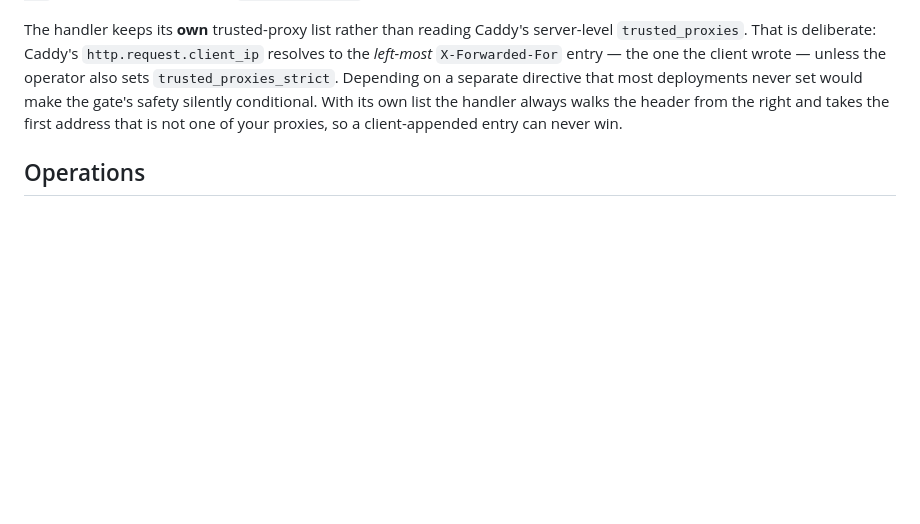
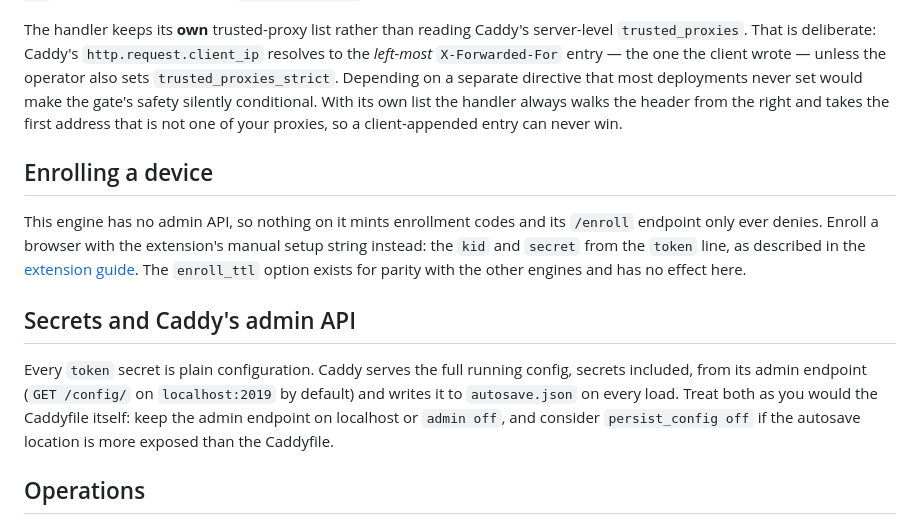
Before and after one commit to Slopapalooza/jit-network-access, a Markdown page: adapters/caddy/README.md, the part around the change. Rendered like a GitHub page; blank space fills up the shorter version.

Commit message:
docs: enrollment, config secrets and install paths on Caddy and Traefik
Neither native engine has an admin API, so nothing on them mints
enrollment codes and /enroll only ever denies; both READMEs now say to
enroll with the extension's manual setup string. Both also note that
token secrets are plain configuration the engine will hand back: Caddy
through its admin endpoint and autosave.json, Traefik through its API
and dashboard.

The Traefik README's remote-install section pointed at a version tag
that does not exist, and the remote path could not have worked anyway:
experimental.plugins fetches only from the Plugin Catalog, which indexes
repositories with .traefik.yml and go.mod at the root, and this plugin
is a nested module. The README now says so and documents the local
install the lab uses as the supported path.

Co-Authored-By: Claude Fable 5.1 <noreply@anthropic.com>

```diff
--- a/adapters/caddy/README.md
+++ b/adapters/caddy/README.md
@@ -111,6 +111,24 @@ its own list the handler always walks the header from the right and takes the
 first address that is not one of your proxies, so a client-appended entry can
 never win.
 
+## Enrolling a device
+
+This engine has no admin API, so nothing on it mints enrollment codes and its
+`/enroll` endpoint only ever denies. Enroll a browser with the extension's
+manual setup string instead: the `kid` and `secret` from the `token` line, as
+described in the [extension guide](../../docs/chrome-extension-guide.md#enroll-a-device-manual-setup-string).
+The `enroll_ttl` option exists for parity with the other engines and has no
+effect here.
+
+## Secrets and Caddy's admin API
+
+Every `token` secret is plain configuration. Caddy serves the full running
+config, secrets included, from its admin endpoint (`GET /config/` on
+`localhost:2019` by default) and writes it to `autosave.json` on every load.
+Treat both as you would the Caddyfile itself: keep the admin endpoint on
+localhost or `admin off`, and consider `persist_config off` if the autosave
+location is more exposed than the Caddyfile.
+
 ## Operations
 
 - **State is process-wide and survives a config reload** (`caddy reload`), so
```
Also changed, not shown: 1 other file.
